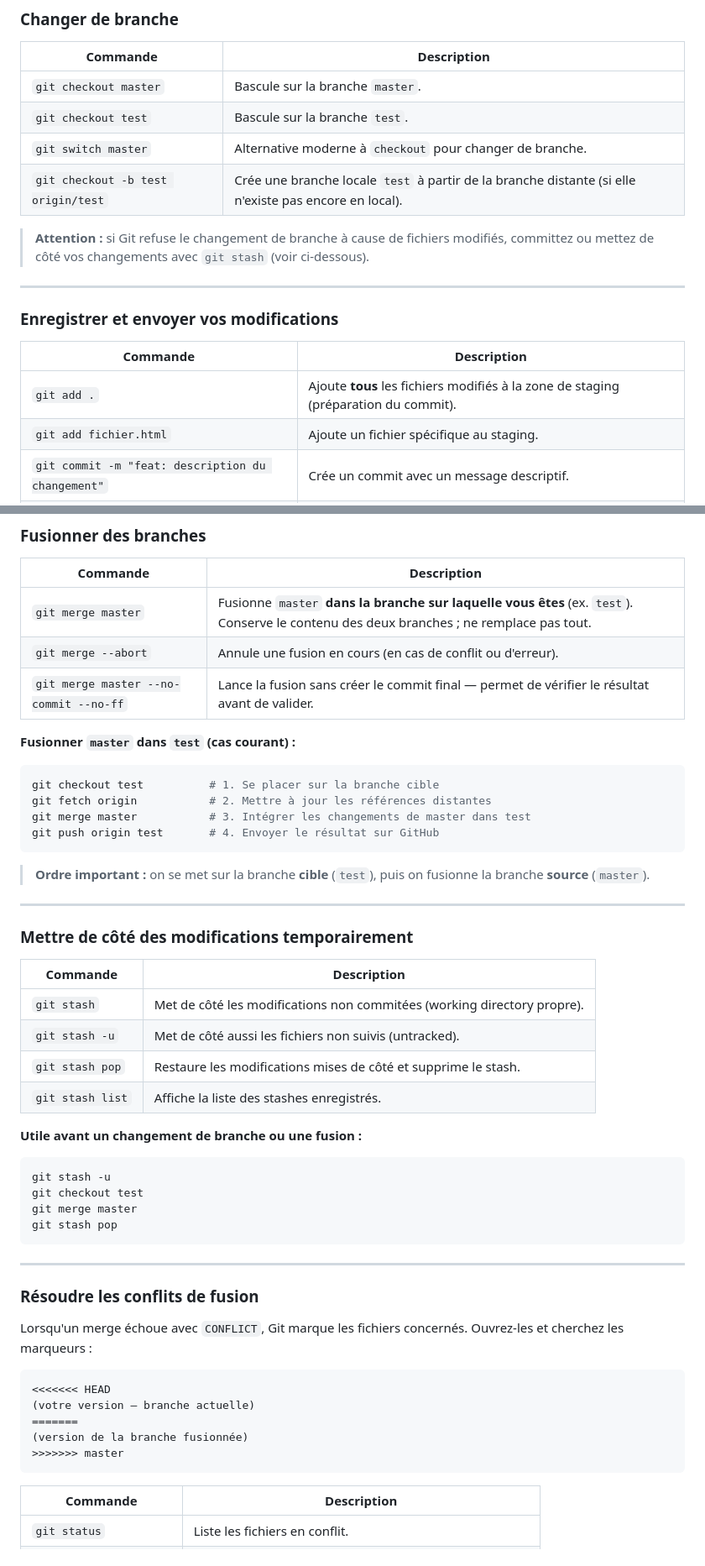
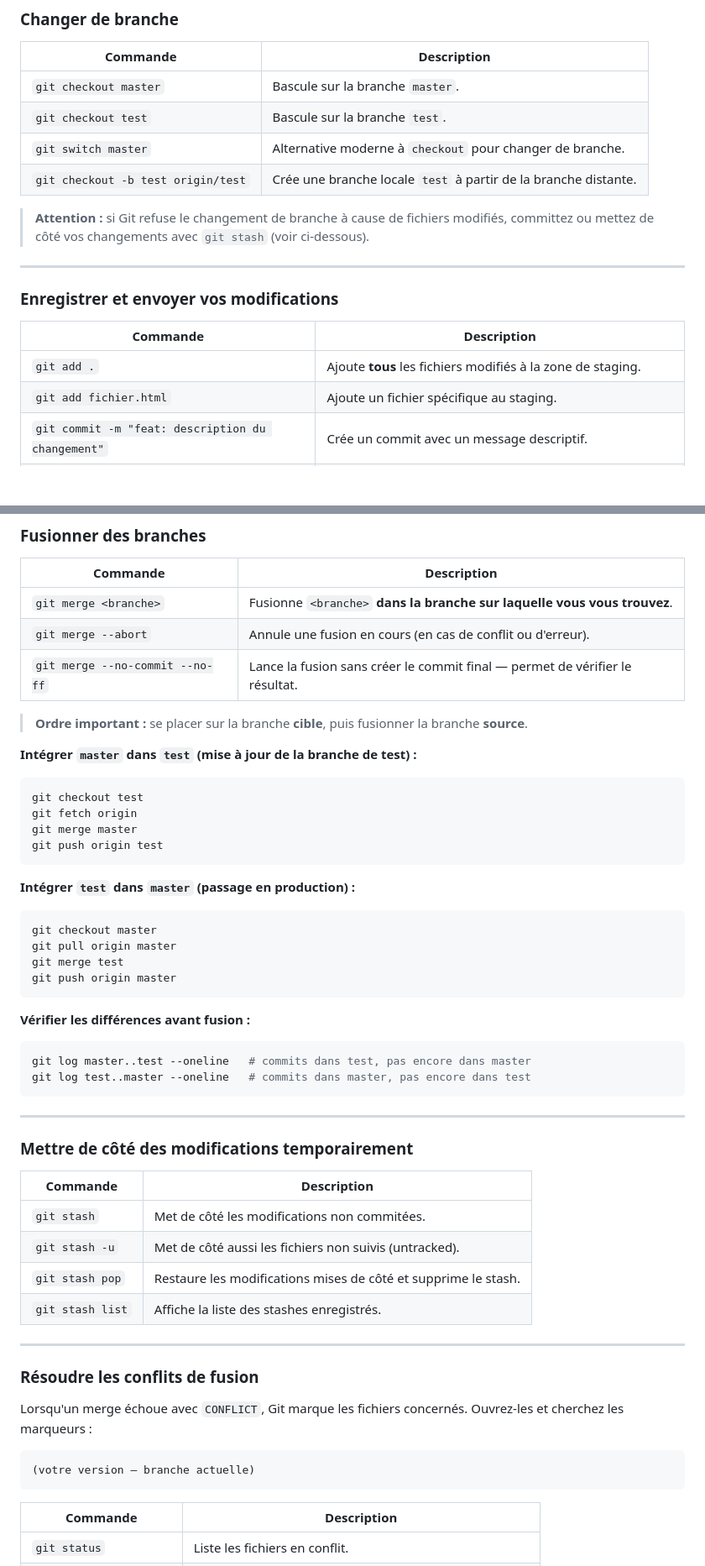
Before and after one commit to gordoncqM/Metronomia-website, a Markdown page: README.md, 2 parts joined by grey strips. Shown at 84% size. GitHub-like rendering; blank space fills up the shorter version.

````diff
--- a/README.md
+++ b/README.md
@@ -80,7 +117,7 @@ Ouvrir `index.html` directement dans un navigateur (double-clic ou glisser-dépo
 | `git checkout master` | Bascule sur la branche `master`. |
 | `git checkout test` | Bascule sur la branche `test`. |
 | `git switch master` | Alternative moderne à `checkout` pour changer de branche. |
-| `git checkout -b test origin/test` | Crée une branche locale `test` à partir de la branche distante (si elle n'existe pas encore en local). |
+| `git checkout -b test origin/test` | Crée une branche locale `test` à partir de la branche distante. |
 
 > **Attention :** si Git refuse le changement de branche à cause de fichiers modifiés, committez ou mettez de côté vos changements avec `git stash` (voir ci-dessous).
 
@@ -90,7 +127,7 @@ Ouvrir `index.html` directement dans un navigateur (double-clic ou glisser-dépo
 
 | Commande | Description |
 |----------|-------------|
-| `git add .` | Ajoute **tous** les fichiers modifiés à la zone de staging (préparation du commit). |
+| `git add .` | Ajoute **tous** les fichiers modifiés à la zone de staging. |
 | `git add fichier.html` | Ajoute un fichier spécifique au staging. |
 | `git commit -m "feat: description du changement"` | Crée un commit avec un message descriptif. |
 | `git push` | Envoie vos commits locaux vers la branche distante correspondante. |
@@ -111,20 +148,36 @@ git push
 
 | Commande | Description |
 |----------|-------------|
-| `git merge master` | Fusionne `master` **dans la branche sur laquelle vous êtes** (ex. `test`). Conserve le contenu des deux branches ; ne remplace pas tout. |
+| `git merge <branche>` | Fusionne `<branche>` **dans la branche sur laquelle vous vous trouvez**. |
 | `git merge --abort` | Annule une fusion en cours (en cas de conflit ou d'erreur). |
-| `git merge master --no-commit --no-ff` | Lance la fusion sans créer le commit final — permet de vérifier le résultat avant de valider. |
+| `git merge --no-commit --no-ff` | Lance la fusion sans créer le commit final — permet de vérifier le résultat. |
 
-**Fusionner `master` dans `test` (cas courant) :**
+> **Ordre important :** se placer sur la branche **cible**, puis fusionner la branche **source**.
+
+**Intégrer `master` dans `test` (mise à jour de la branche de test) :**
 
 ```bash
-git checkout test          # 1. Se placer sur la branche cible
-git fetch origin           # 2. Mettre à jour les références distantes
-git merge master           # 3. Intégrer les changements de master dans test
-git push origin test       # 4. Envoyer le résultat sur GitHub
+git checkout test
+git fetch origin
+git merge master
+git push origin test
 ```
 
-> **Ordre important :** on se met sur la branche **cible** (`test`), puis on fusionne la branche **source** (`master`).
+**Intégrer `test` dans `master` (passage en production) :**
+
+```bash
+git checkout master
+git pull origin master
+git merge test
+git push origin master
+```
+
+**Vérifier les différences avant fusion :**
+
+```bash
+git log master..test --oneline   # commits dans test, pas encore dans master
+git log test..master --oneline   # commits dans master, pas encore dans test
+```
 
 ---
 
@@ -132,19 +185,10 @@ git push origin test       # 4. Envoyer le résultat sur GitHub
 
 | Commande | Description |
 |----------|-------------|
-| `git stash` | Met de côté les modifications non commitées (working directory propre). |
+| `git stash` | Met de côté les modifications non commitées. |
 | `git stash -u` | Met de côté aussi les fichiers non suivis (untracked). |
 | `git stash pop` | Restaure les modifications mises de côté et supprime le stash. |
 | `git stash list` | Affiche la liste des stashes enregistrés. |
-
-**Utile avant un changement de branche ou une fusion :**
-
-```bash
-git stash -u
-git checkout test
-git merge master
-git stash pop
-```
 
 ---
 
@@ -153,11 +197,7 @@ git stash pop
 Lorsqu'un merge échoue avec `CONFLICT`, Git marque les fichiers concernés. Ouvrez-les et cherchez les marqueurs :
 
 ```
-<<<<<<< HEAD
 (votre version — branche actuelle)
-=======
-(version de la branche fusionnée)
->>>>>>> master
 ```
 
 | Commande | Description |
````
Also changed, not shown: other parts of README.md (+111 -20 lines).
